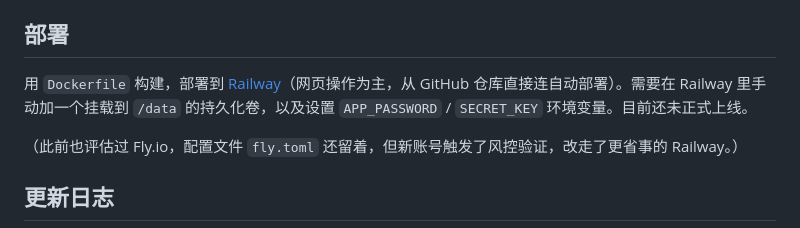
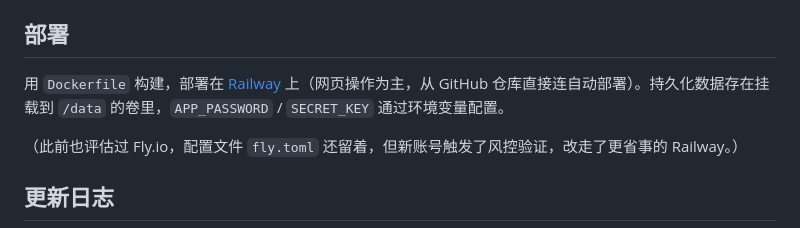
Before and after one commit to warriorbrant/shuying-tracker, a Markdown page: README.md, the part around the change. GitHub-like rendering.

Commit message:
Update README: site is now live on Railway

```diff
--- a/README.md
+++ b/README.md
@@ -38,7 +38,7 @@ python3 -m venv venv
 
 ## 部署
 
-用 `Dockerfile` 构建，部署到 [Railway](https://railway.app)（网页操作为主，从 GitHub 仓库直接连自动部署）。需要在 Railway 里手动加一个挂载到 `/data` 的持久化卷，以及设置 `APP_PASSWORD` / `SECRET_KEY` 环境变量。目前还未正式上线。
+用 `Dockerfile` 构建，部署在 [Railway](https://railway.app) 上（网页操作为主，从 GitHub 仓库直接连自动部署）。持久化数据存在挂载到 `/data` 的卷里，`APP_PASSWORD` / `SECRET_KEY` 通过环境变量配置。
 
 （此前也评估过 Fly.io，配置文件 `fly.toml` 还留着，但新账号触发了风控验证，改走了更省事的 Railway。）
 
```
